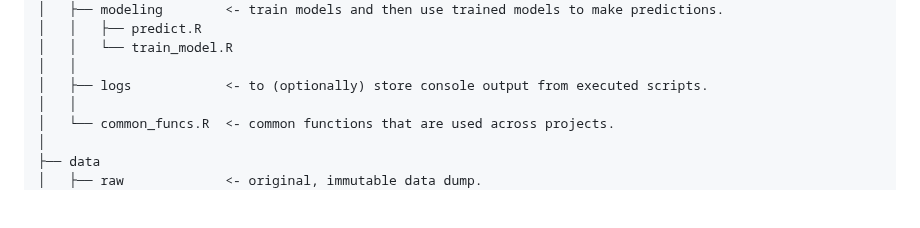
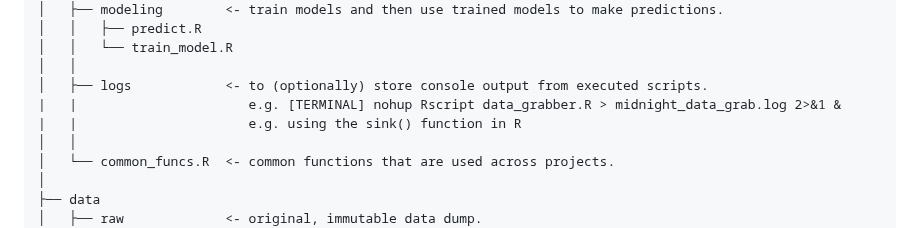
Before and after one commit to alizat/my_r_project_template, a Markdown page: README.md, the part around the change. GitHub-like rendering; blank space fills up the shorter version.

Commit message:
readme: comment on code/logs folder

```diff
--- a/README.md
+++ b/README.md
@@ -106,6 +106,8 @@ tracked by Git anymore.
 │   │   └── train_model.R
 │   │
 │   ├── logs            <- to (optionally) store console output from executed scripts.
+|   |                      e.g. [TERMINAL] nohup Rscript data_grabber.R > midnight_data_grab.log 2>&1 &
+|   |                      e.g. using the sink() function in R
 │   │
 │   └── common_funcs.R  <- common functions that are used across projects.
 │
```
